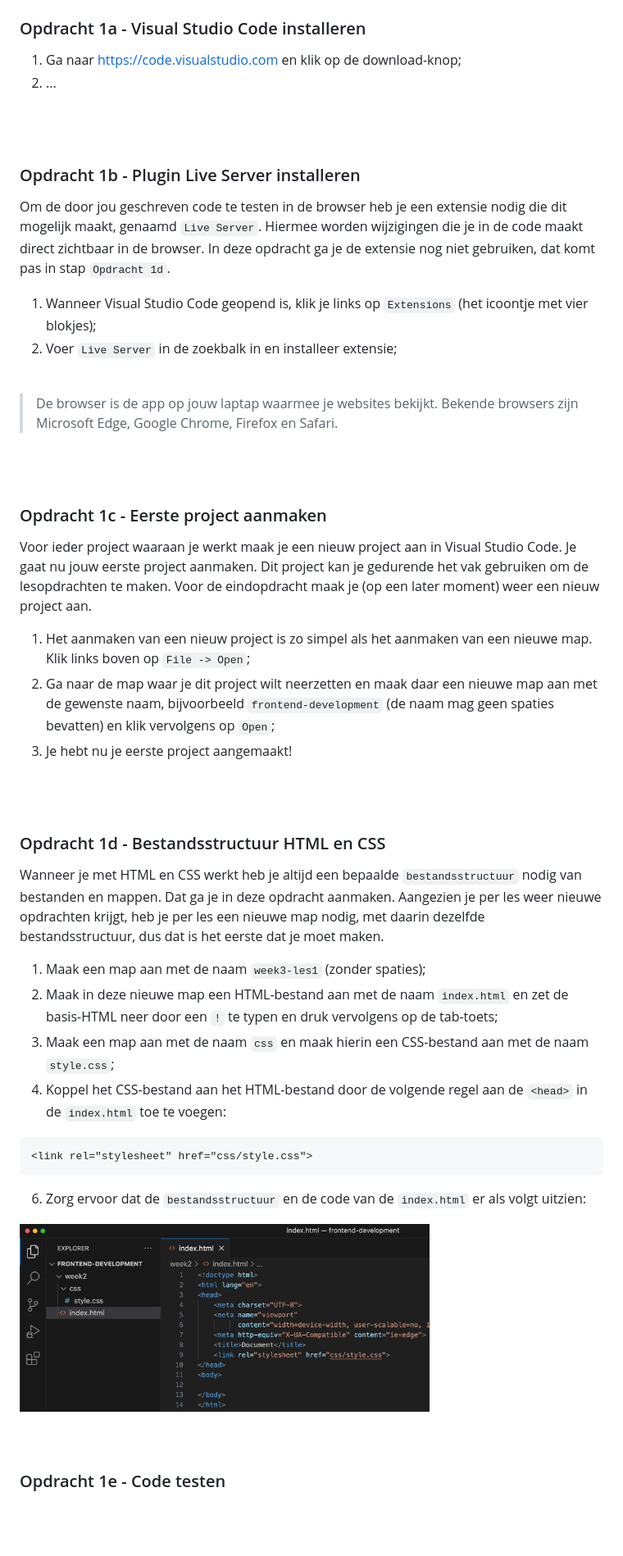
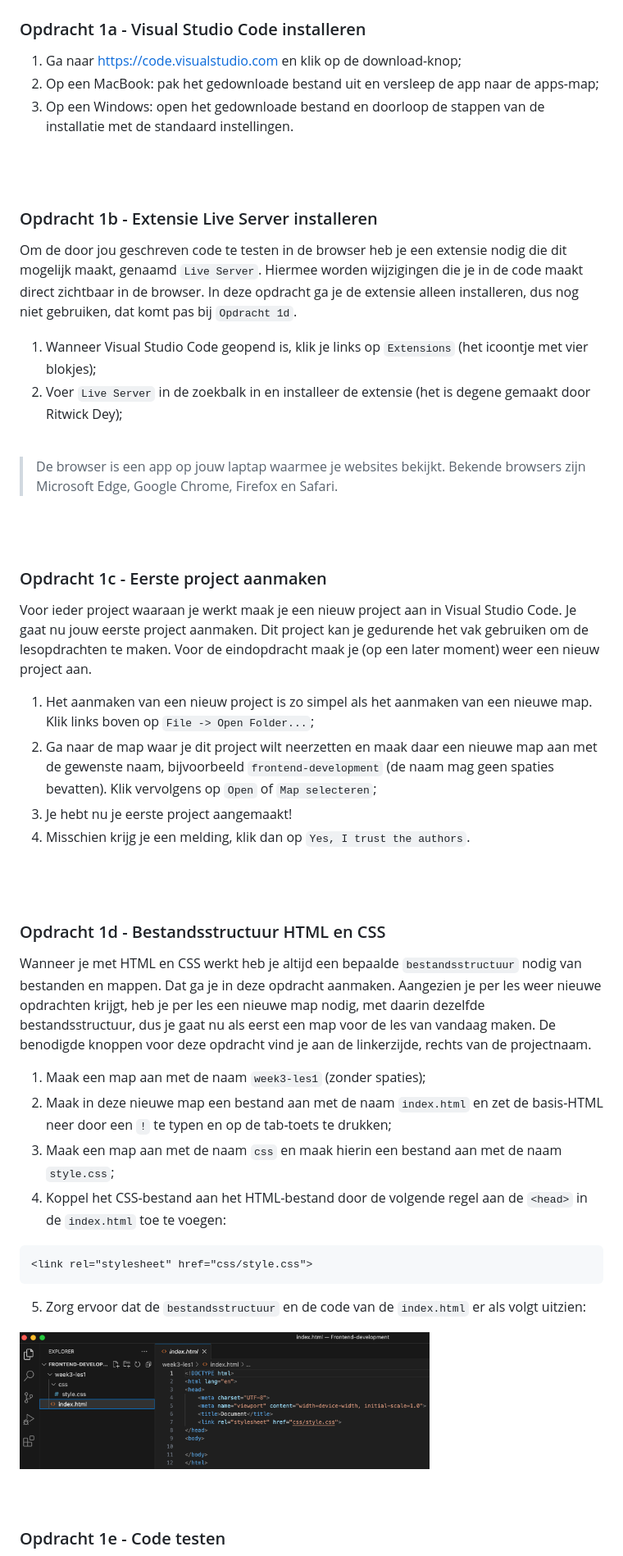
Before and after one commit to HR-CMGT/frontend-2023-2024, a Markdown page: week3-1/README.md, the part around the change printed below. Shown: that part at 82% size. GitHub-like rendering; pictures changed too: week3-1/images/Opdracht1.png; blank space fills up the shorter version.

Commit message:
Updated installation instructions voor VS Code after testing

````diff
--- a/week3-1/README.md
+++ b/week3-1/README.md
@@ -29,20 +29,22 @@ Om te kunnen beginnen met programmeren heb je een app nodig waarin dit kan, ook
 ### Opdracht 1a - Visual Studio Code installeren
 
 1. Ga naar https://code.visualstudio.com en klik op de download-knop;
-2. ...
+2. Op een MacBook: pak het gedownloade bestand uit en versleep de app naar de apps-map;
+3. Op een Windows: open het gedownloade bestand en doorloop de stappen van de installatie met de standaard instellingen.
+
 
 <br><br>
 
 
-### Opdracht 1b - Plugin Live Server installeren
-Om de door jou geschreven code te testen in de browser heb je een extensie nodig die dit mogelijk maakt, genaamd `Live Server`. Hiermee worden wijzigingen die je in de code maakt direct zichtbaar in de browser. In deze opdracht ga je de extensie nog niet gebruiken, dat komt pas in stap `Opdracht 1d`.
+### Opdracht 1b - Extensie Live Server installeren
+Om de door jou geschreven code te testen in de browser heb je een extensie nodig die dit mogelijk maakt, genaamd `Live Server`. Hiermee worden wijzigingen die je in de code maakt direct zichtbaar in de browser. In deze opdracht ga je de extensie alleen installeren, dus nog niet gebruiken, dat komt pas bij `Opdracht 1d`.
 
 1. Wanneer Visual Studio Code geopend is, klik je links op `Extensions` (het icoontje met vier blokjes);
-2. Voer `Live Server` in de zoekbalk in en installeer extensie;
+2. Voer `Live Server` in de zoekbalk in en installeer de extensie (het is degene gemaakt door Ritwick Dey);
 
 <br>
 
-> De browser is de app op jouw laptap waarmee je websites bekijkt. Bekende browsers zijn Microsoft Edge, Google Chrome, Firefox en Safari.
+> De browser is een app op jouw laptap waarmee je websites bekijkt. Bekende browsers zijn Microsoft Edge, Google Chrome, Firefox en Safari.
 
 <br><br>
 
@@ -50,25 +52,26 @@ Om de door jou geschreven code te testen in de browser heb je een extensie nodig
 
 Voor ieder project waaraan je werkt maak je een nieuw project aan in Visual Studio Code. Je gaat nu jouw eerste project aanmaken. Dit project kan je gedurende het vak gebruiken om de lesopdrachten te maken. Voor de eindopdracht maak je (op een later moment) weer een nieuw project aan.
 
-1. Het aanmaken van een nieuw project is zo simpel als het aanmaken van een nieuwe map. Klik links boven op `File -> Open`;
-2. Ga naar de map waar je dit project wilt neerzetten en maak daar een nieuwe map aan met de gewenste naam, bijvoorbeeld `frontend-development` (de naam mag geen spaties bevatten) en klik vervolgens op `Open`;
+1. Het aanmaken van een nieuw project is zo simpel als het aanmaken van een nieuwe map. Klik links boven op `File -> Open Folder...`;
+2. Ga naar de map waar je dit project wilt neerzetten en maak daar een nieuwe map aan met de gewenste naam, bijvoorbeeld `frontend-development` (de naam mag geen spaties bevatten). Klik vervolgens op `Open` of `Map selecteren`;
 3. Je hebt nu je eerste project aangemaakt!
+4. Misschien krijg je een melding, klik dan op `Yes, I trust the authors`.
 
 <br><br>
 
 ### Opdracht 1d - Bestandsstructuur HTML en CSS
-Wanneer je met HTML en CSS werkt heb je altijd een bepaalde `bestandsstructuur` nodig van bestanden en mappen. Dat ga je in deze opdracht aanmaken. Aangezien je per les weer nieuwe opdrachten krijgt, heb je per les een nieuwe map nodig, met daarin dezelfde bestandsstructuur, dus dat is het eerste dat je moet maken.
+Wanneer je met HTML en CSS werkt heb je altijd een bepaalde `bestandsstructuur` nodig van bestanden en mappen. Dat ga je in deze opdracht aanmaken. Aangezien je per les weer nieuwe opdrachten krijgt, heb je per les een nieuwe map nodig, met daarin dezelfde bestandsstructuur, dus je gaat nu als eerst een map voor de les van vandaag maken. De benodigde knoppen voor deze opdracht vind je aan de linkerzijde, rechts van de projectnaam.
 
 1. Maak een map aan met de naam `week3-les1` (zonder spaties);
-2. Maak in deze nieuwe map een HTML-bestand aan met de naam `index.html` en zet de basis-HTML neer door een `!` te typen en druk vervolgens op de tab-toets;
-3. Maak een map aan met de naam `css` en maak hierin een CSS-bestand aan met de naam `style.css`;
+2. Maak in deze nieuwe map een bestand aan met de naam `index.html` en zet de basis-HTML neer door een `!` te typen en op de tab-toets te drukken;
+3. Maak een map aan met de naam `css` en maak hierin een bestand aan met de naam `style.css`;
 4. Koppel het CSS-bestand aan het HTML-bestand door de volgende regel aan de `<head>` in de `index.html` toe te voegen:
 
 ```html
 <link rel="stylesheet" href="css/style.css">
 ```
 
-6. Zorg ervoor dat de `bestandsstructuur` en de code van de `index.html` er als volgt uitzien:
+5. Zorg ervoor dat de `bestandsstructuur` en de code van de `index.html` er als volgt uitzien:
 
 <img  src="./images/Opdracht1.png" alt="Opdracht 1" title="Opdracht 1" width="500"/>
 
````
Also changed, not shown: other parts of week3-1/README.md (+4 -4 lines).
